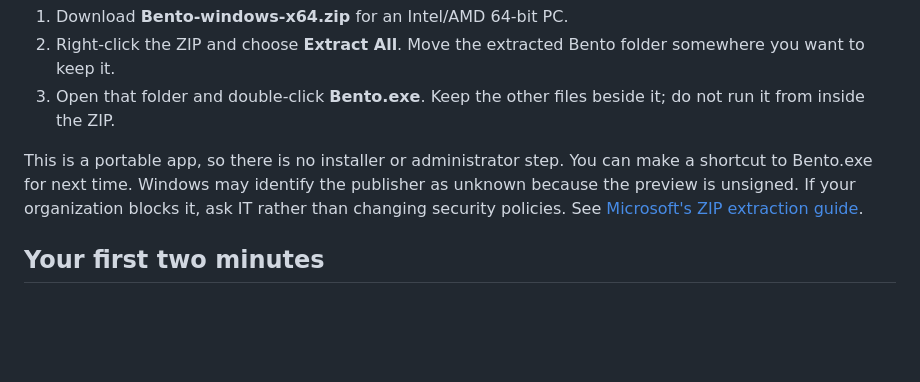
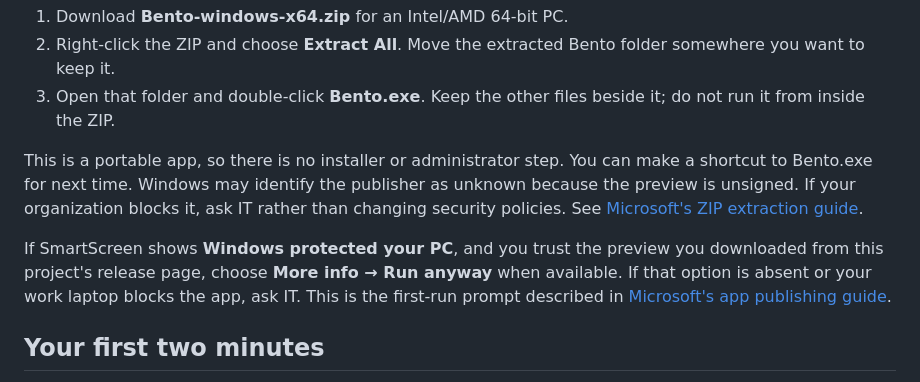
Before and after one commit to chriswr95/bento, a Markdown page: docs/install.md, the part around the change. GitHub-like rendering; blank space fills up the shorter version.

Commit message:
Explain the Windows preview first-run prompt

```diff
--- a/docs/install.md
+++ b/docs/install.md
@@ -22,6 +22,8 @@ For an unverified-developer warning, first attempt to open Bento, then use **Sys
 
 This is a portable app, so there is no installer or administrator step. You can make a shortcut to Bento.exe for next time. Windows may identify the publisher as unknown because the preview is unsigned. If your organization blocks it, ask IT rather than changing security policies. See [Microsoft's ZIP extraction guide](https://support.microsoft.com/en-gb/windows/experience/storage-filemanagement/zip-and-unzip-files).
 
+If SmartScreen shows **Windows protected your PC**, and you trust the preview you downloaded from this project's release page, choose **More info → Run anyway** when available. If that option is absent or your work laptop blocks the app, ask IT. This is the first-run prompt described in [Microsoft's app publishing guide](https://github.com/MicrosoftDocs/windows-dev-docs/blob/docs/hub/apps/package-and-deploy/publish-first-app.md).
+
 ## Your first two minutes
 
 1. Choose **Try an example workspace** on the welcome screen.
```
